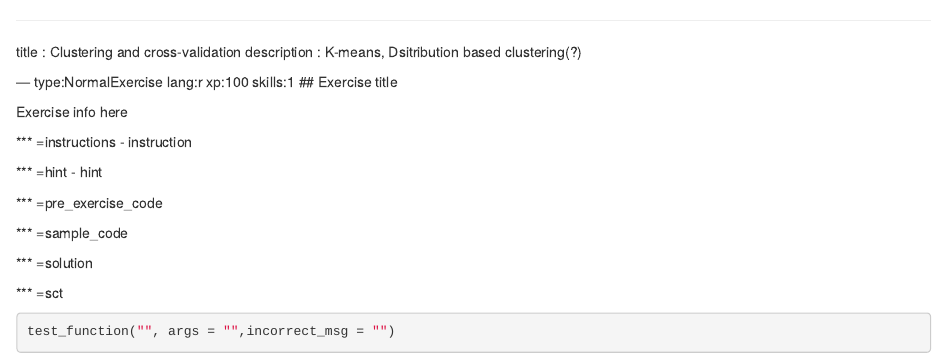
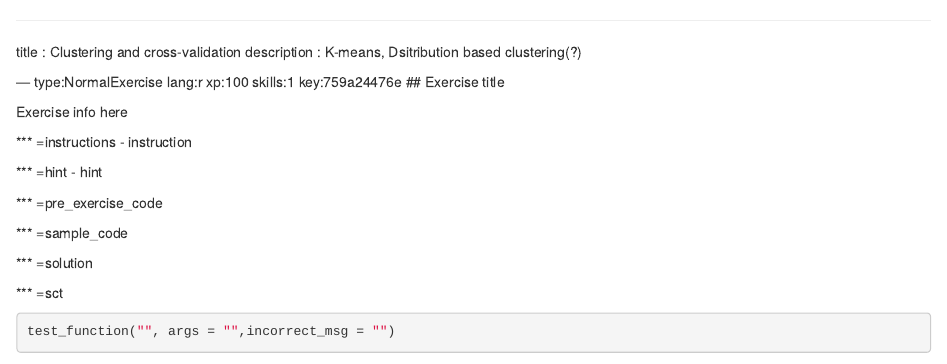
Before and after one commit to TuomoNieminen/Helsinki-Open-Data-Science, an R Markdown document (chapter2.Rmd): the page in a window 1100 px wide, from its top. Rendered offline with R 4.5, knitr and Pandoc, with nearby package versions; some code elsewhere in the file could not run offline.

Commit message:
Automatically add keys to chapter file: chapter2.Rmd

```diff
--- a/chapter2.Rmd
+++ b/chapter2.Rmd
@@ -2,7 +2,7 @@
 title       : Clustering and cross-validation
 description : K-means, Dsitribution based clustering(?)
 
---- type:NormalExercise lang:r xp:100 skills:1
+--- type:NormalExercise lang:r xp:100 skills:1 key:759a24476e
 ## Exercise title
 
 Exercise info here
```
